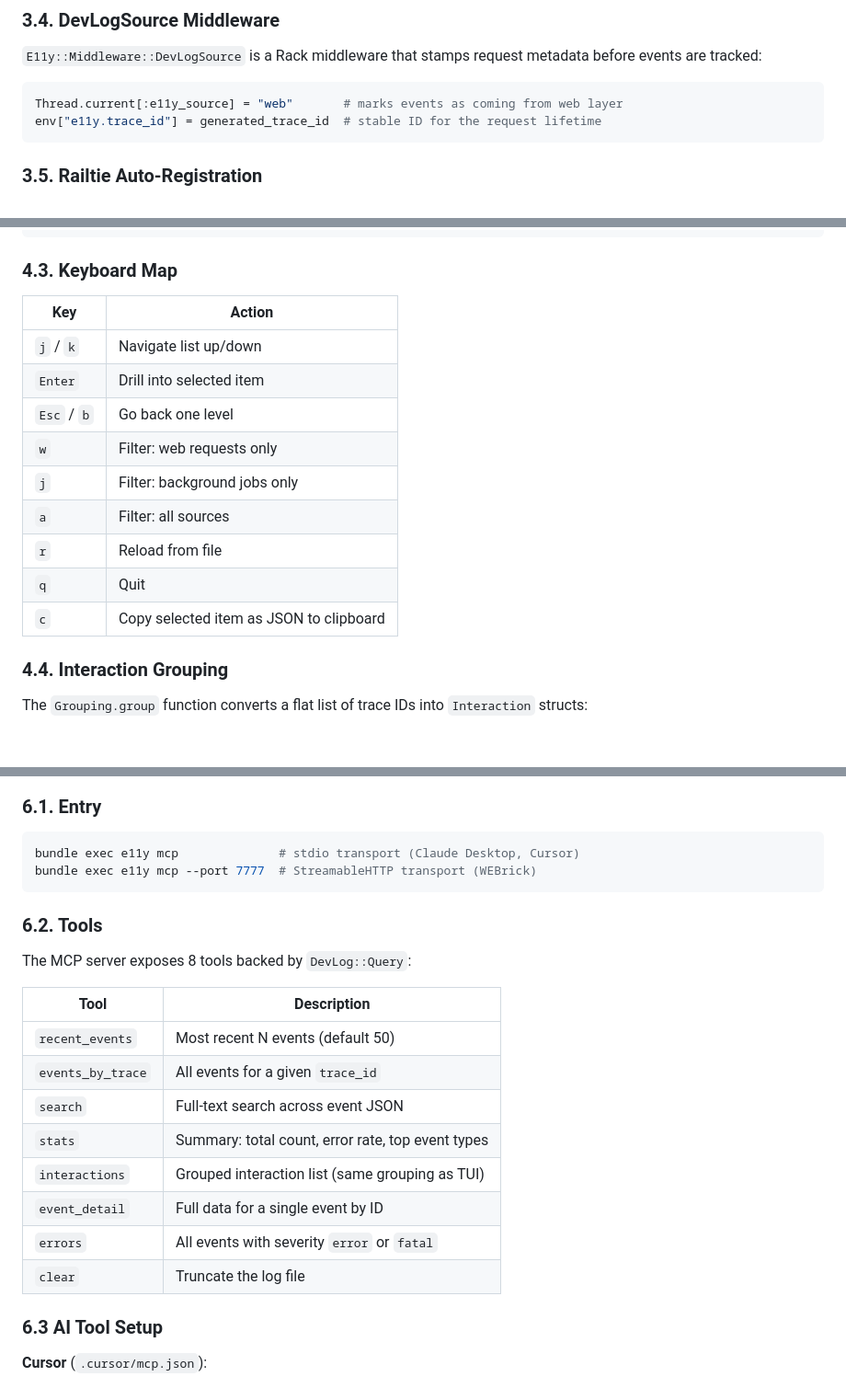
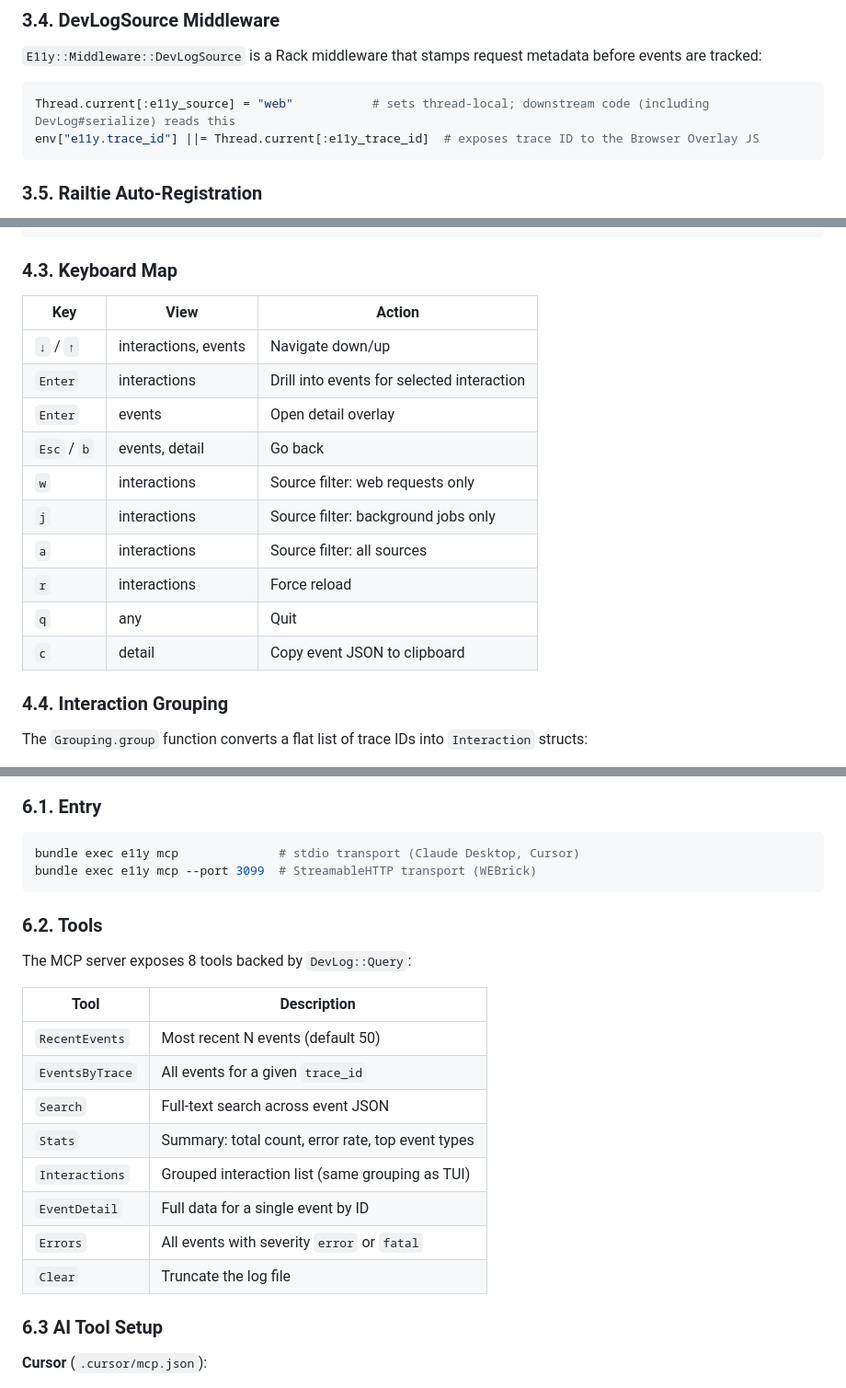
Before and after one commit to arturseletskiy/e11y, a Markdown page: docs/ADR-010-developer-experience.md, 3 parts joined by grey strips. Shown at 92% size. Drawn GitHub-style; blank space fills up the shorter version.

Commit message:
docs: fix ADR-010 accuracy (keyboard map, Query API, Interaction struct, DevLogSource)
- Fix keyboard map: remove duplicate j/k navigation row; use ↓/↑ for navigation,
  j is jobs filter only; add View column for context
- Fix Query.new: positional argument, not keyword (path: → positional)
- Fix stored_events: show actual signature with limit/severity/source params
- Fix Interaction struct: replace incorrect fields with actual implementation
  (started_at, trace_ids, has_error?, source + traces_count method)
- Fix DevLogSource: accurately describe Thread.current[:e11y_source] and
  env["e11y.trace_id"] ||= assignment
- Fix MCP port: 7777 → 3099 (actual default)
- Fix Rack middleware class name: InjectionMiddleware → Overlay::Middleware
- Fix MCP tool names: snake_case → PascalCase (RecentEvents, EventsByTrace, etc.)
- Fix server_context Query.new: path: keyword → positional argument

Co-Authored-By: Claude Sonnet 4.6 <noreply@anthropic.com>

````diff
--- a/docs/ADR-010-developer-experience.md
+++ b/docs/ADR-010-developer-experience.md
@@ -158,8 +159,8 @@ adapter.capabilities                 # → { dev_log: true, readable: true }
 `E11y::Middleware::DevLogSource` is a Rack middleware that stamps request metadata before events are tracked:
 
 ```ruby
-Thread.current[:e11y_source] = "web"       # marks events as coming from web layer
-env["e11y.trace_id"] = generated_trace_id  # stable ID for the request lifetime
+Thread.current[:e11y_source] = "web"           # sets thread-local; downstream code (including DevLog#serialize) reads this
+env["e11y.trace_id"] ||= Thread.current[:e11y_trace_id]  # exposes trace ID to the Browser Overlay JS
 ```
 
 ### 3.5. Railtie Auto-Registration
@@ -195,17 +196,18 @@ The TUI presents a drill-down hierarchy:
 
 ### 4.3. Keyboard Map
 
-| Key | Action |
-|---|---|
-| `j` / `k` | Navigate list up/down |
-| `Enter` | Drill into selected item |
-| `Esc` / `b` | Go back one level |
-| `w` | Filter: web requests only |
-| `j` | Filter: background jobs only |
-| `a` | Filter: all sources |
-| `r` | Reload from file |
-| `q` | Quit |
-| `c` | Copy selected item as JSON to clipboard |
+| Key | View | Action |
+|---|---|---|
+| `↓` / `↑` | interactions, events | Navigate down/up |
+| `Enter` | interactions | Drill into events for selected interaction |
+| `Enter` | events | Open detail overlay |
+| `Esc` / `b` | events, detail | Go back |
+| `w` | interactions | Source filter: web requests only |
+| `j` | interactions | Source filter: background jobs only |
+| `a` | interactions | Source filter: all sources |
+| `r` | interactions | Force reload |
+| `q` | any | Quit |
+| `c` | detail | Copy event JSON to clipboard |
 
 ### 4.4. Interaction Grouping
 
@@ -286,7 +288,7 @@ No npm build step, no React, no webpack — the script is a single file of vanil
 
 ```bash
 bundle exec e11y mcp              # stdio transport (Claude Desktop, Cursor)
-bundle exec e11y mcp --port 7777  # StreamableHTTP transport (WEBrick)
+bundle exec e11y mcp --port 3099  # StreamableHTTP transport (WEBrick)
 ```
 
 ### 6.2. Tools
@@ -295,14 +297,14 @@ The MCP server exposes 8 tools backed by `DevLog::Query`:
 
 | Tool | Description |
 |---|---|
-| `recent_events` | Most recent N events (default 50) |
-| `events_by_trace` | All events for a given `trace_id` |
-| `search` | Full-text search across event JSON |
-| `stats` | Summary: total count, error rate, top event types |
-| `interactions` | Grouped interaction list (same grouping as TUI) |
-| `event_detail` | Full data for a single event by ID |
-| `errors` | All events with severity `error` or `fatal` |
-| `clear` | Truncate the log file |
+| `RecentEvents` | Most recent N events (default 50) |
+| `EventsByTrace` | All events for a given `trace_id` |
+| `Search` | Full-text search across event JSON |
+| `Stats` | Summary: total count, error rate, top event types |
+| `Interactions` | Grouped interaction list (same grouping as TUI) |
+| `EventDetail` | Full data for a single event by ID |
+| `Errors` | All events with severity `error` or `fatal` |
+| `Clear` | Truncate the log file |
 
 ### 6.3 AI Tool Setup
 
````
Also changed, not shown: other parts of docs/ADR-010-developer-experience.md (+8 -7 lines).
